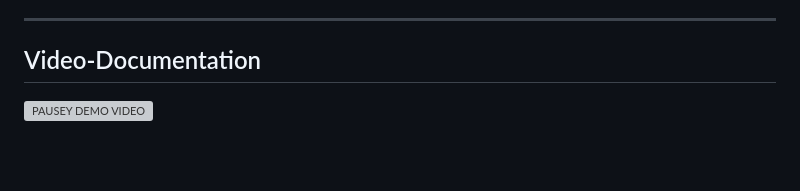
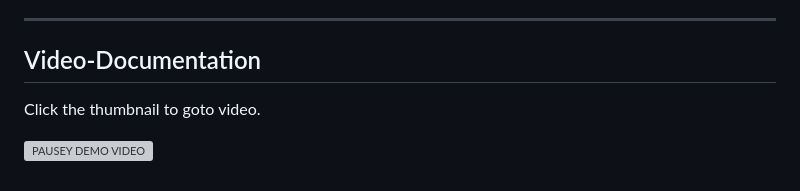
Before and after one commit to jaschaschopfer/pausey, a Markdown page: README.md, the part around the change. GitHub-like rendering; blank space fills up the shorter version; grey boxes are pictures that could not be loaded.

```diff
--- a/README.md
+++ b/README.md
@@ -267,4 +267,6 @@ We were encouraged to use AI tools during development, and we did so extensively
 
 ---
 ## Video-Documentation
+Click the thumbnail to goto video.
+
 [![PAUSEY DEMO VIDEO](https://img.youtube.com/vi/3JyBxObkB3Q/0.jpg)](https://www.youtube.com/watch?v=3JyBxObkB3Q)
```
